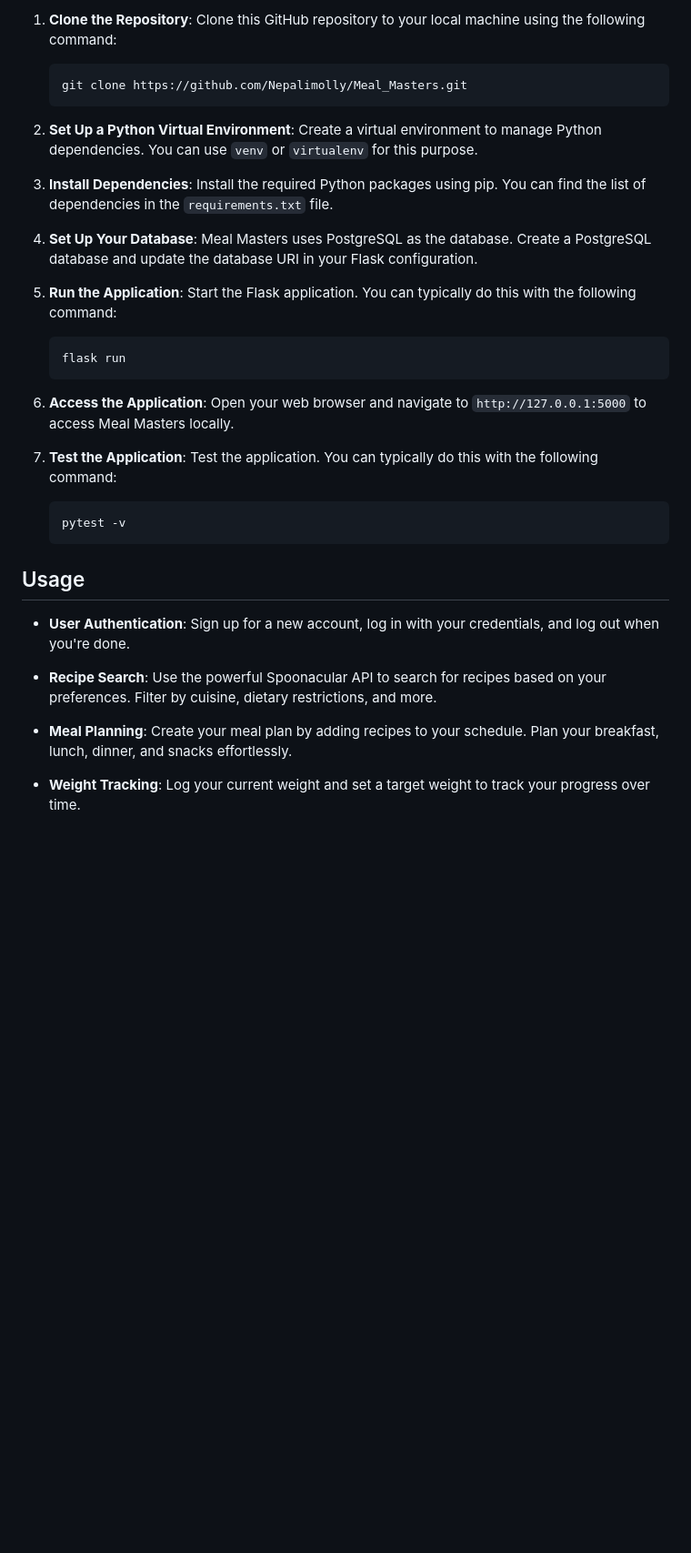
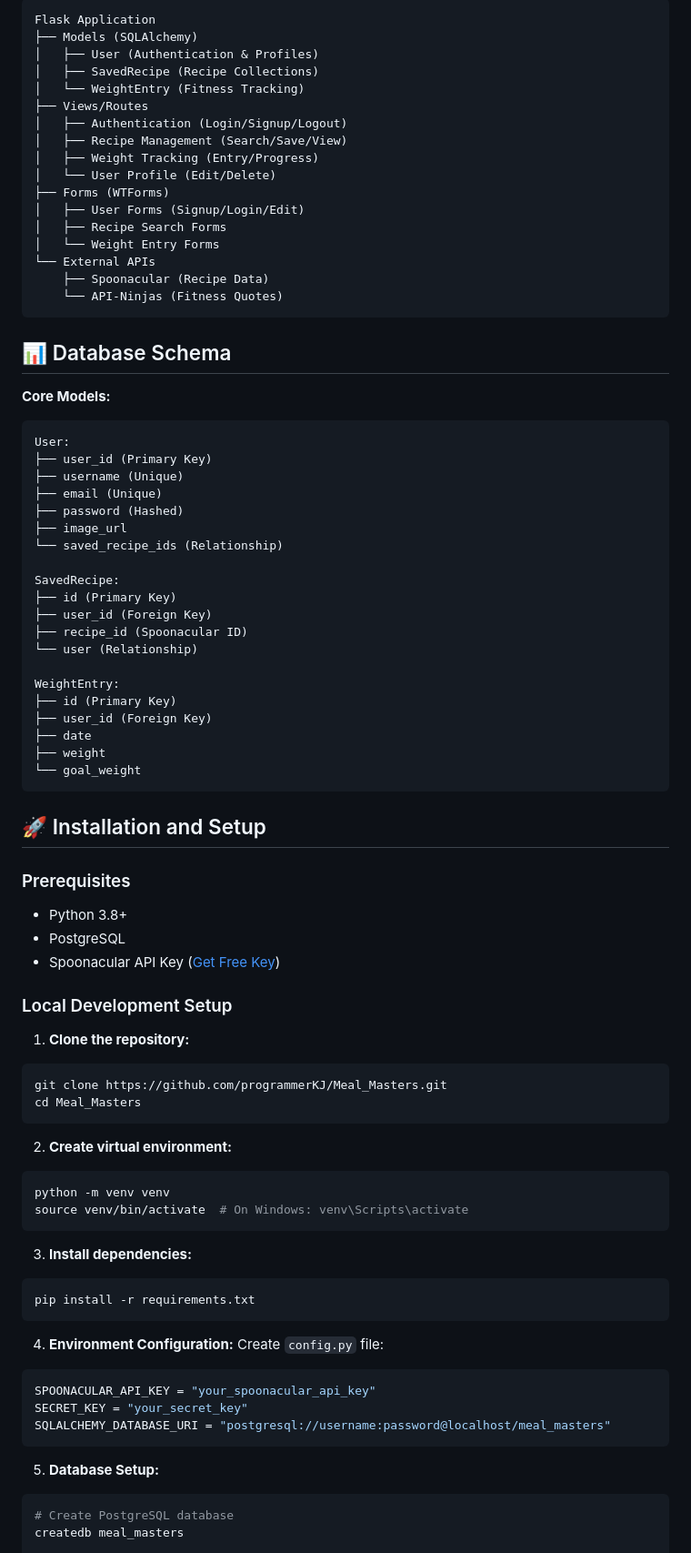
Before and after one commit to ProgrammerKJ/Meal_Masters, a Markdown page: README.md, the part around one of its changes. Shown at 91% size. Drawn GitHub-style; blank space fills up the shorter version.

````diff
--- a/README.md
+++ b/README.md
@@ -29,35 +62,86 @@ To get started with Meal Masters, follow these steps:
 
-1. **Clone the Repository**: Clone this GitHub repository to your local machine using the following command:
+```
+Flask Application
+├── Models (SQLAlchemy)
+│   ├── User (Authentication & Profiles)
+│   ├── SavedRecipe (Recipe Collections)
+│   └── WeightEntry (Fitness Tracking)
+├── Views/Routes
+│   ├── Authentication (Login/Signup/Logout)
+│   ├── Recipe Management (Search/Save/View)
+│   ├── Weight Tracking (Entry/Progress)
+│   └── User Profile (Edit/Delete)
+├── Forms (WTForms)
+│   ├── User Forms (Signup/Login/Edit)
+│   ├── Recipe Search Forms
+│   └── Weight Entry Forms
+└── External APIs
+    ├── Spoonacular (Recipe Data)
+    └── API-Ninjas (Fitness Quotes)
+```
 
-   ```shell
-   git clone https://github.com/Nepalimolly/Meal_Masters.git
-   ```
+## 📊 Database Schema
 
-2. **Set Up a Python Virtual Environment**: Create a virtual environment to manage Python dependencies. You can use `venv` or `virtualenv` for this purpose.
+**Core Models:**
+```python
+User:
+├── user_id (Primary Key)
+├── username (Unique)
+├── email (Unique)
+├── password (Hashed)
+├── image_url
+└── saved_recipe_ids (Relationship)
 
-3. **Install Dependencies**: Install the required Python packages using pip. You can find the list of dependencies in the `requirements.txt` file.
+SavedRecipe:
+├── id (Primary Key)
+├── user_id (Foreign Key)
+├── recipe_id (Spoonacular ID)
+└── user (Relationship)
 
-4. **Set Up Your Database**: Meal Masters uses PostgreSQL as the database. Create a PostgreSQL database and update the database URI in your Flask configuration.
+WeightEntry:
+├── id (Primary Key)
+├── user_id (Foreign Key)
+├── date
+├── weight
+└── goal_weight
+```
 
-5. **Run the Application**: Start the Flask application. You can typically do this with the following command:
+## 🚀 Installation and Setup
 
-   ```shell
-   flask run
-   ```
+### Prerequisites
+- Python 3.8+
+- PostgreSQL
+- Spoonacular API Key ([Get Free Key](https://spoonacular.com/food-api))
 
-6. **Access the Application**: Open your web browser and navigate to `http://127.0.0.1:5000` to access Meal Masters locally.
-7. **Test the Application**: Test the application. You can typically do this with the following command:
-   ```shell
-   pytest -v
-   ```
+### Local Development Setup
 
-## Usage
+1. **Clone the repository:**
+```bash
+git clone https://github.com/programmerKJ/Meal_Masters.git
+cd Meal_Masters
+```
 
-- **User Authentication**: Sign up for a new account, log in with your credentials, and log out when you're done.
+2. **Create virtual environment:**
+```bash
+python -m venv venv
+source venv/bin/activate  # On Windows: venv\Scripts\activate
+```
 
-- **Recipe Search**: Use the powerful Spoonacular API to search for recipes based on your preferences. Filter by cuisine, dietary restrictions, and more.
+3. **Install dependencies:**
+```bash
+pip install -r requirements.txt
+```
 
-- **Meal Planning**: Create your meal plan by adding recipes to your schedule. Plan your breakfast, lunch, dinner, and snacks effortlessly.
+4. **Environment Configuration:**
+Create `config.py` file:
+```python
+SPOONACULAR_API_KEY = "your_spoonacular_api_key"
+SECRET_KEY = "your_secret_key"
+SQLALCHEMY_DATABASE_URI = "postgresql://username:password@localhost/meal_masters"
+```
 
-- **Weight Tracking**: Log your current weight and set a target weight to track your progress over time.
+5. **Database Setup:**
+```bash
+# Create PostgreSQL database
+createdb meal_masters
 
````
Also changed, not shown: other parts of README.md (+159 -16 lines).
